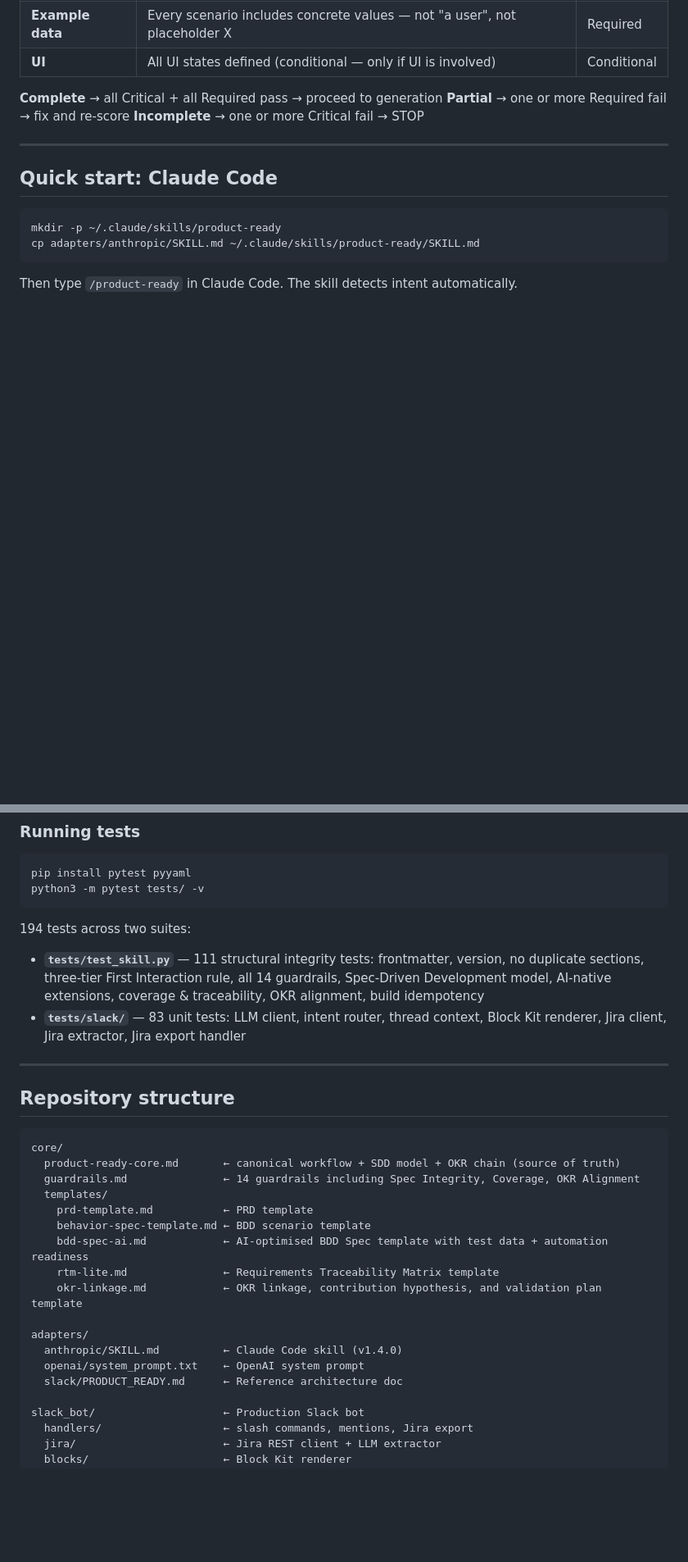
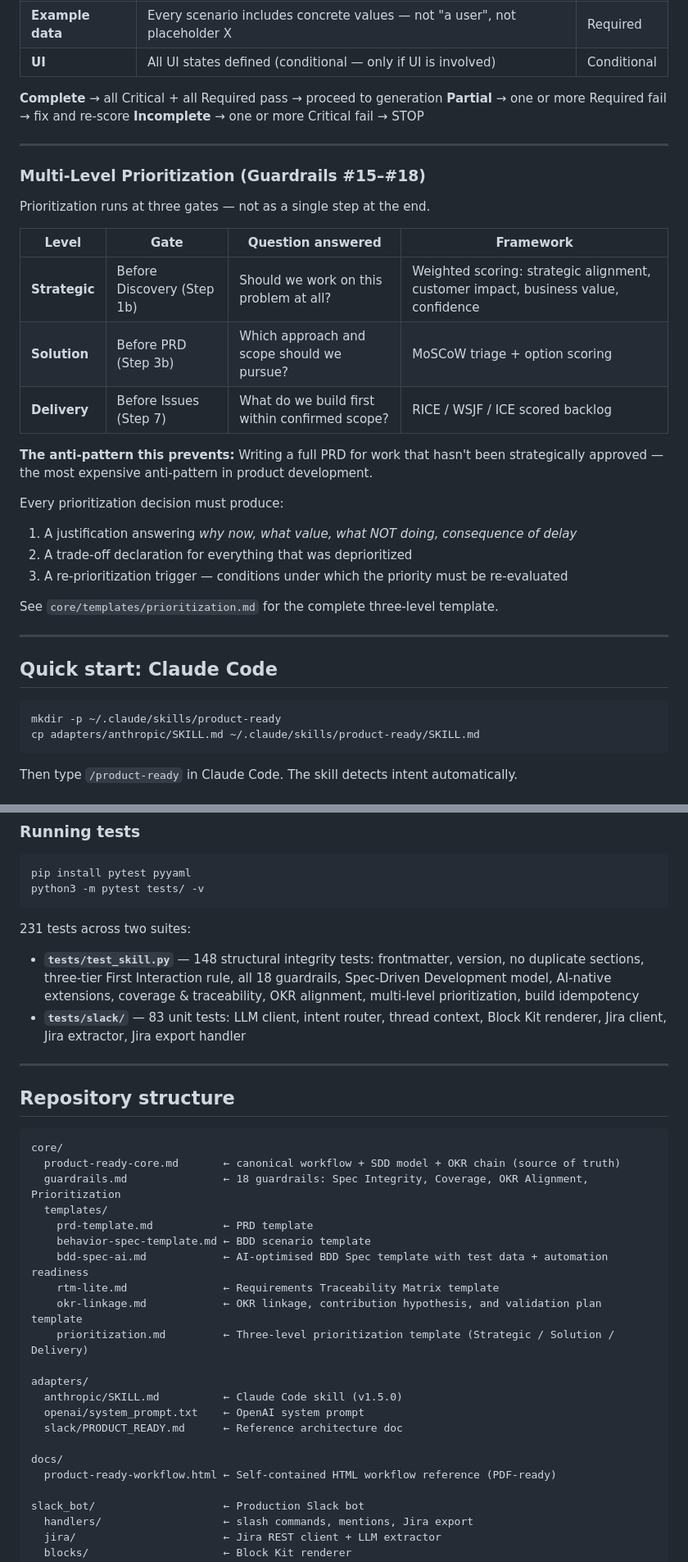
Before and after one commit to cellango/product-ready, a Markdown page: README.md, 2 parts joined by grey strips. Shown at 82% size. Rendered like a GitHub page; blank space fills up the shorter version.

````diff
--- a/README.md
+++ b/README.md
@@ -117,6 +123,27 @@ Before generating tests or code, the spec is scored across 7 dimensions:
 
 ---
 
+### Multi-Level Prioritization (Guardrails #15–#18)
+
+Prioritization runs at three gates — not as a single step at the end.
+
+| Level | Gate | Question answered | Framework |
+|-------|------|-------------------|-----------|
+| **Strategic** | Before Discovery (Step 1b) | Should we work on this problem at all? | Weighted scoring: strategic alignment, customer impact, business value, confidence |
+| **Solution** | Before PRD (Step 3b) | Which approach and scope should we pursue? | MoSCoW triage + option scoring |
+| **Delivery** | Before Issues (Step 7) | What do we build first within confirmed scope? | RICE / WSJF / ICE scored backlog |
+
+**The anti-pattern this prevents:** Writing a full PRD for work that hasn't been strategically approved — the most expensive anti-pattern in product development.
+
+Every prioritization decision must produce:
+1. A justification answering *why now, what value, what NOT doing, consequence of delay*
+2. A trade-off declaration for everything that was deprioritized
+3. A re-prioritization trigger — conditions under which the priority must be re-evaluated
+
+See `core/templates/prioritization.md` for the complete three-level template.
+
+---
+
 ## Quick start: Claude Code
 
 ```bash
@@ -183,8 +212,8 @@ pip install pytest pyyaml
 python3 -m pytest tests/ -v
 ```
 
-194 tests across two suites:
-- **`tests/test_skill.py`** — 111 structural integrity tests: frontmatter, version, no duplicate sections, three-tier First Interaction rule, all 14 guardrails, Spec-Driven Development model, AI-native extensions, coverage & traceability, OKR alignment, build idempotency
+231 tests across two suites:
+- **`tests/test_skill.py`** — 148 structural integrity tests: frontmatter, version, no duplicate sections, three-tier First Interaction rule, all 18 guardrails, Spec-Driven Development model, AI-native extensions, coverage & traceability, OKR alignment, multi-level prioritization, build idempotency
 - **`tests/slack/`** — 83 unit tests: LLM client, intent router, thread context, Block Kit renderer, Jira client, Jira extractor, Jira export handler
 
 ---
@@ -194,18 +223,22 @@ python3 -m pytest tests/ -v
 ```
 core/
   product-ready-core.md       ← canonical workflow + SDD model + OKR chain (source of truth)
-  guardrails.md               ← 14 guardrails including Spec Integrity, Coverage, OKR Alignment
+  guardrails.md               ← 18 guardrails: Spec Integrity, Coverage, OKR Alignment, Prioritization
   templates/
     prd-template.md           ← PRD template
     behavior-spec-template.md ← BDD scenario template
     bdd-spec-ai.md            ← AI-optimised BDD Spec template with test data + automation readiness
     rtm-lite.md               ← Requirements Traceability Matrix template
     okr-linkage.md            ← OKR linkage, contribution hypothesis, and validation plan template
+    prioritization.md         ← Three-level prioritization template (Strategic / Solution / Delivery)
 
 adapters/
-  anthropic/SKILL.md          ← Claude Code skill (v1.4.0)
+  anthropic/SKILL.md          ← Claude Code skill (v1.5.0)
   openai/system_prompt.txt    ← OpenAI system prompt
   slack/PRODUCT_READY.md      ← Reference architecture doc
+
+docs/
+  product-ready-workflow.html ← Self-contained HTML workflow reference (PDF-ready)
 
 slack_bot/                    ← Production Slack bot
   handlers/                   ← slash commands, mentions, Jira export
````
Also changed, not shown: other parts of README.md (+13 -4 lines).
